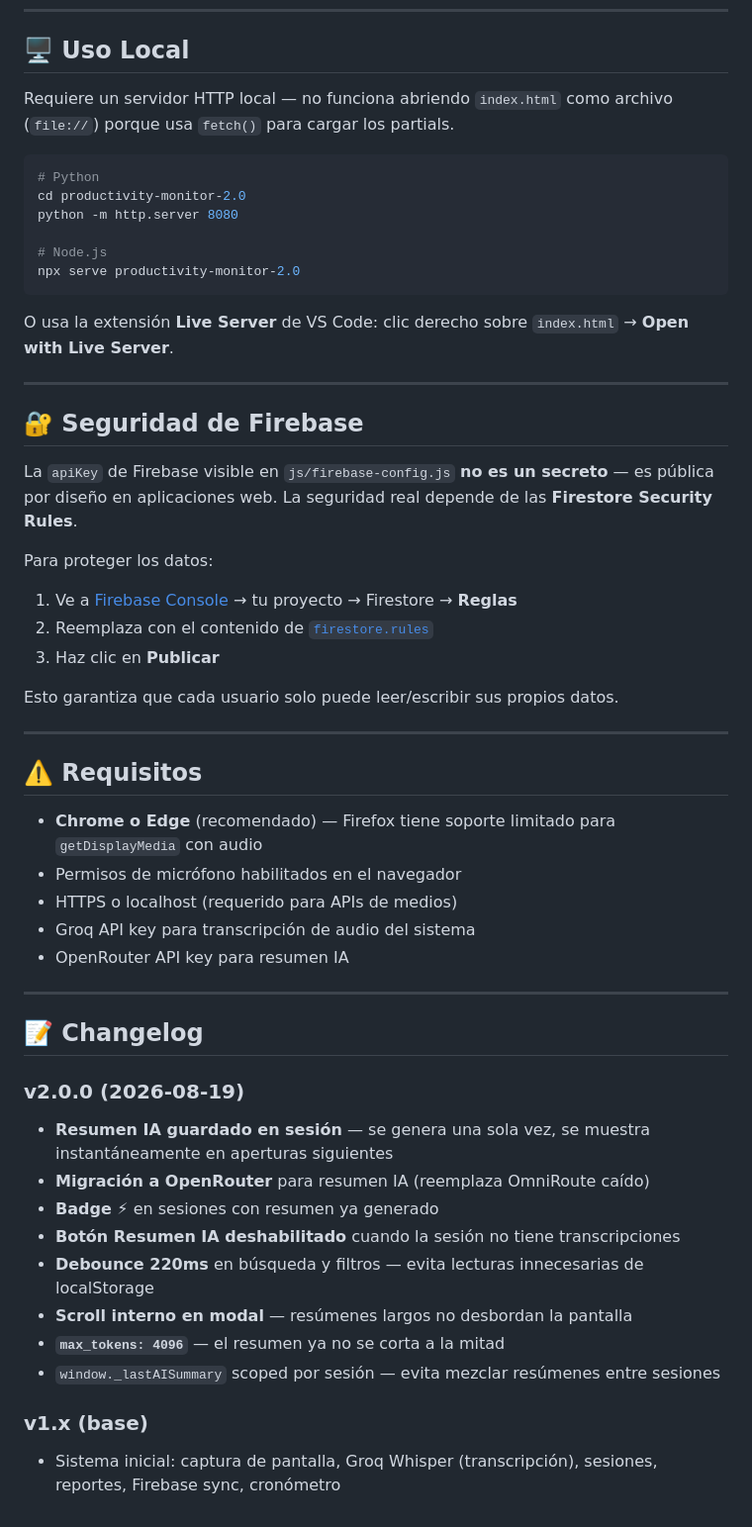
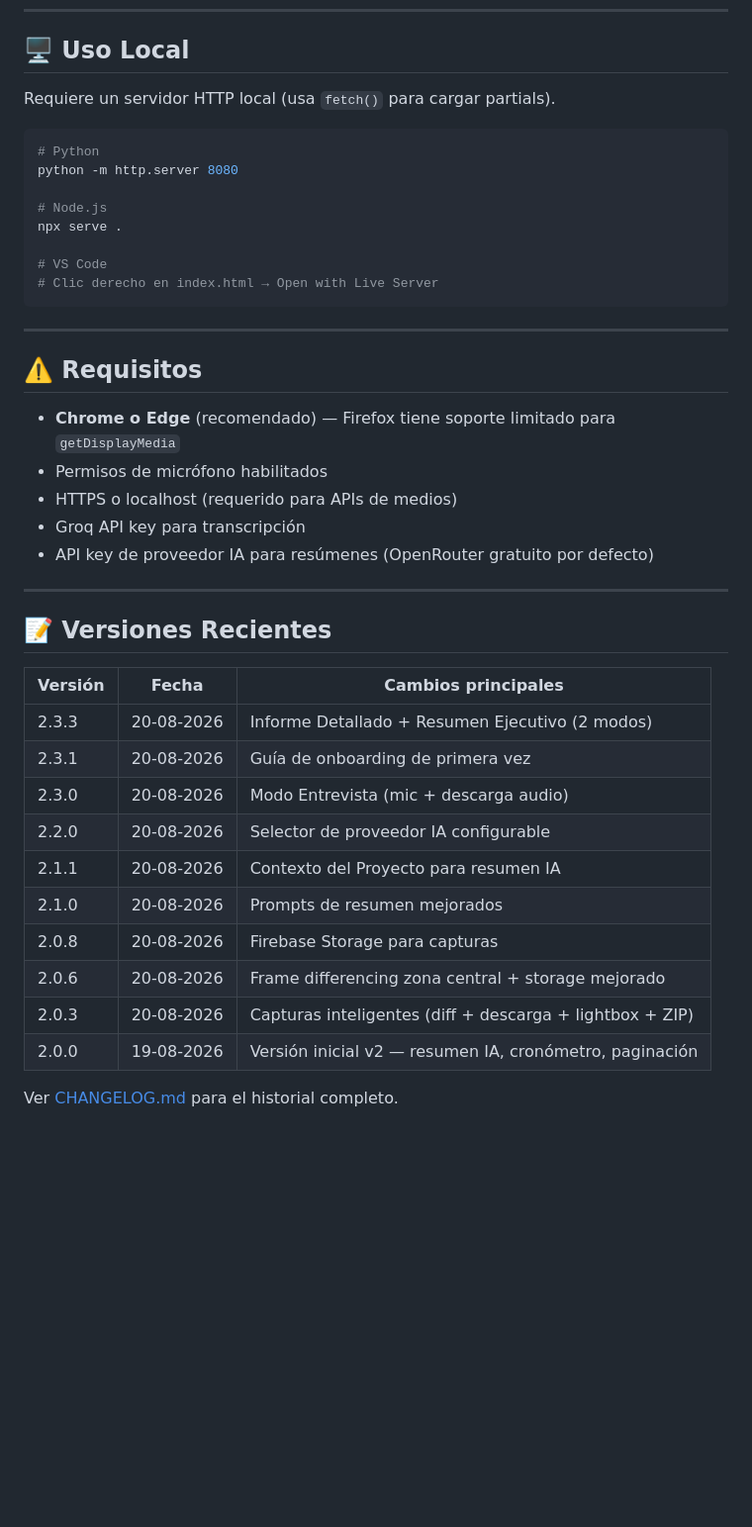
Before and after one commit to bryanpalma95/productivity-monitor, a Markdown page: README.md, the part around one of its changes. Shown at 99% size. GitHub-like rendering; blank space fills up the shorter version.

````diff
--- a/README.md
+++ b/README.md
@@ -147,55 +149,44 @@ productivity-monitor-2.0/
 
 ## 🖥️ Uso Local
 
-Requiere un servidor HTTP local — no funciona abriendo `index.html` como archivo (`file://`) porque usa `fetch()` para cargar los partials.
+Requiere un servidor HTTP local (usa `fetch()` para cargar partials).
 
 ```bash
 # Python
-cd productivity-monitor-2.0
 python -m http.server 8080
 
 # Node.js
-npx serve productivity-monitor-2.0
+npx serve .
+
+# VS Code
+# Clic derecho en index.html → Open with Live Server
 ```
-
-O usa la extensión **Live Server** de VS Code: clic derecho sobre `index.html` → **Open with Live Server**.
-
----
-
-## 🔐 Seguridad de Firebase
-
-La `apiKey` de Firebase visible en `js/firebase-config.js` **no es un secreto** — es pública por diseño en aplicaciones web. La seguridad real depende de las **Firestore Security Rules**.
-
-Para proteger los datos:
-1. Ve a [Firebase Console](https://console.firebase.google.com/) → tu proyecto → Firestore → **Reglas**
-2. Reemplaza con el contenido de [`firestore.rules`](firestore.rules)
-3. Haz clic en **Publicar**
-
-Esto garantiza que cada usuario solo puede leer/escribir sus propios datos.
 
 ---
 
 ## ⚠️ Requisitos
 
-- **Chrome o Edge** (recomendado) — Firefox tiene soporte limitado para `getDisplayMedia` con audio
-- Permisos de micrófono habilitados en el navegador
+- **Chrome o Edge** (recomendado) — Firefox tiene soporte limitado para `getDisplayMedia`
+- Permisos de micrófono habilitados
 - HTTPS o localhost (requerido para APIs de medios)
-- Groq API key para transcripción de audio del sistema
-- OpenRouter API key para resumen IA
+- Groq API key para transcripción
+- API key de proveedor IA para resúmenes (OpenRouter gratuito por defecto)
 
 ---
 
-## 📝 Changelog
+## 📝 Versiones Recientes
 
-### v2.0.0 (2026-08-19)
-- **Resumen IA guardado en sesión** — se genera una sola vez, se muestra instantáneamente en aperturas siguientes
-- **Migración a OpenRouter** para resumen IA (reemplaza OmniRoute caído)
-- **Badge ⚡** en sesiones con resumen ya generado
-- **Botón Resumen IA deshabilitado** cuando la sesión no tiene transcripciones
-- **Debounce 220ms** en búsqueda y filtros — evita lecturas innecesarias de localStorage
-- **Scroll interno en modal** — resúmenes largos no desbordan la pantalla
-- **`max_tokens: 4096`** — el resumen ya no se corta a la mitad
-- `window._lastAISummary` scoped por sesión — evita mezclar resúmenes entre sesiones
+| Versión | Fecha | Cambios principales |
+|---------|-------|---------------------|
+| 2.3.3 | 20-08-2026 | Informe Detallado + Resumen Ejecutivo (2 modos) |
+| 2.3.1 | 20-08-2026 | Guía de onboarding de primera vez |
+| 2.3.0 | 20-08-2026 | Modo Entrevista (mic + descarga audio) |
+| 2.2.0 | 20-08-2026 | Selector de proveedor IA configurable |
+| 2.1.1 | 20-08-2026 | Contexto del Proyecto para resumen IA |
+| 2.1.0 | 20-08-2026 | Prompts de resumen mejorados |
+| 2.0.8 | 20-08-2026 | Firebase Storage para capturas |
+| 2.0.6 | 20-08-2026 | Frame differencing zona central + storage mejorado |
+| 2.0.3 | 20-08-2026 | Capturas inteligentes (diff + descarga + lightbox + ZIP) |
+| 2.0.0 | 19-08-2026 | Versión inicial v2 — resumen IA, cronómetro, paginación |
 
-### v1.x (base)
-- Sistema inicial: captura de pantalla, Groq Whisper (transcripción), sesiones, reportes, Firebase sync, cronómetro
+Ver [CHANGELOG.md](CHANGELOG.md) para el historial completo.
````
Also changed, not shown: other parts of README.md (+63 -61 lines), CHANGELOG.md (+21 -0 lines).
